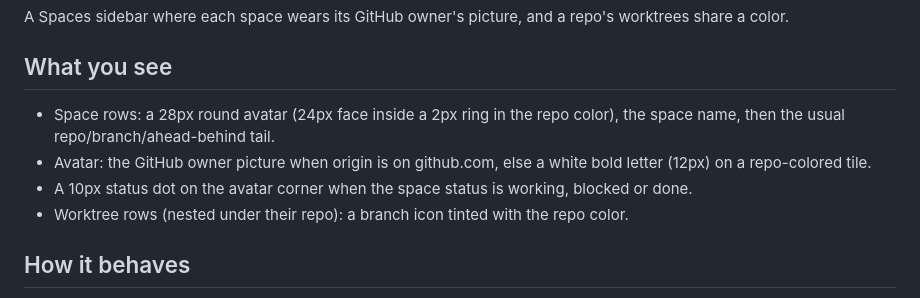
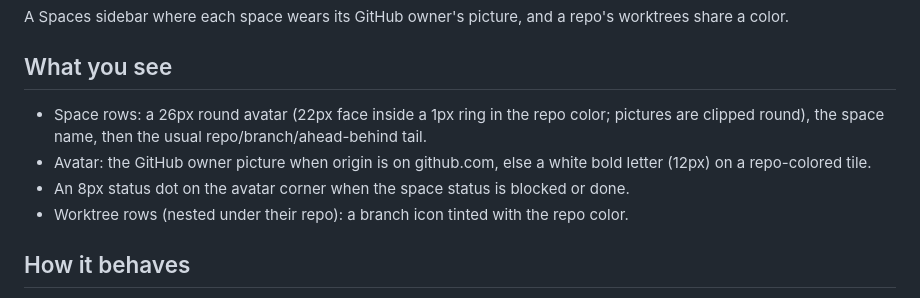
Before and after one commit to cmg8431/herdr-crest, a Markdown page: RECIPE.md, the part around the change. Rendered like a GitHub page.

```diff
--- a/RECIPE.md
+++ b/RECIPE.md
@@ -3,9 +3,9 @@
 A Spaces sidebar where each space wears its GitHub owner's picture, and a repo's worktrees share a color.
 
 ## What you see
-- Space rows: a 28px round avatar (24px face inside a 2px ring in the repo color), the space name, then the usual repo/branch/ahead-behind tail.
+- Space rows: a 26px round avatar (22px face inside a 1px ring in the repo color; pictures are clipped round), the space name, then the usual repo/branch/ahead-behind tail.
 - Avatar: the GitHub owner picture when origin is on github.com, else a white bold letter (12px) on a repo-colored tile.
-- A 10px status dot on the avatar corner when the space status is working, blocked or done.
+- An 8px status dot on the avatar corner when the space status is blocked or done.
 - Worktree rows (nested under their repo): a branch icon tinted with the repo color.
 
 ## How it behaves
```
Also changed, not shown: README.md (+2 -2 lines), assets/preview.png, 1 other file.
